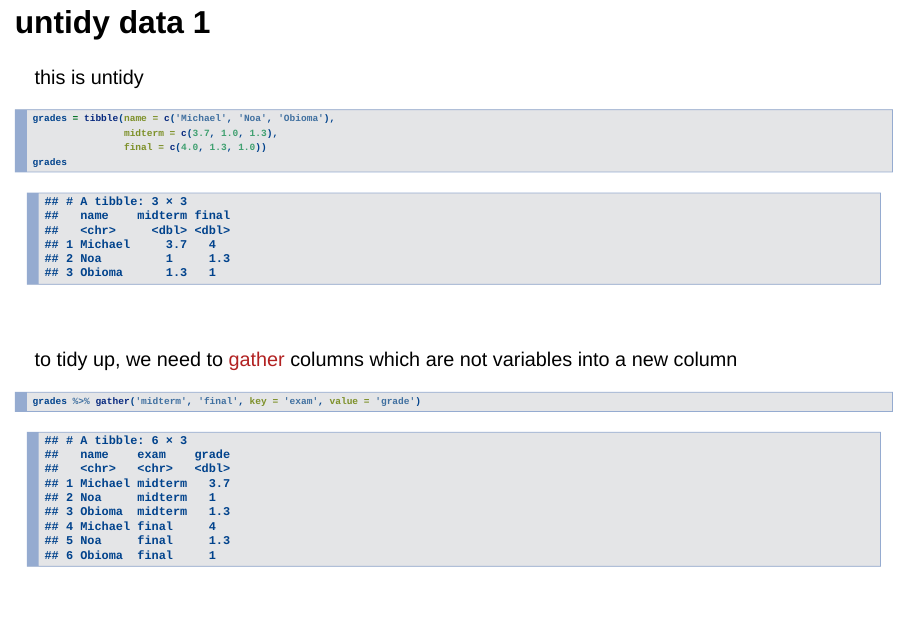
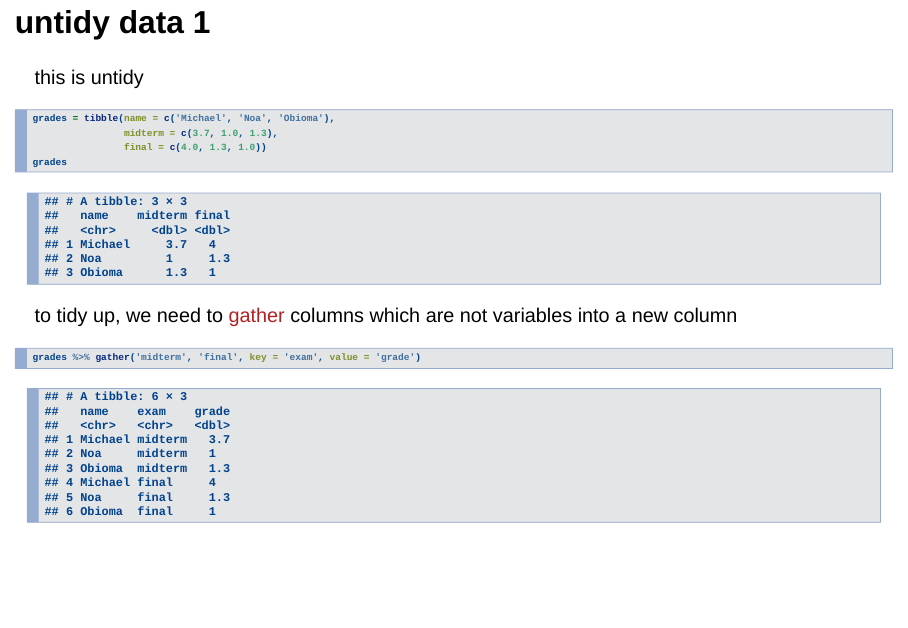
Before and after one commit to michael-franke/LabPrac2018, an R Markdown document (slides/03_R_intro.Rmd): page 19 of 47. Rendered offline with R 4.5, knitr and Pandoc, with nearby package versions; drawn as Slidy slides in place of the format the file asks for; code that draws random numbers runs with fixed seeds of ours; some code elsewhere in the file could not run offline.

Commit message:
removed vertical space on slides about untidy data

````diff
--- a/slides/03_R_intro.Rmd
+++ b/slides/03_R_intro.Rmd
@@ -287,8 +287,6 @@ grades = tibble(name = c('Michael', 'Noa', 'Obioma'),
 grades
 ```
 
-<span style = "color:white"> &nbsp; </span>
-
 to tidy up, we need to <span style = "color:firebrick">gather</span> columns which are not variables into a new column
 
 ```{r}
````
Also changed, not shown: slides/03_R_intro.Rmd (2 more changed lines).
